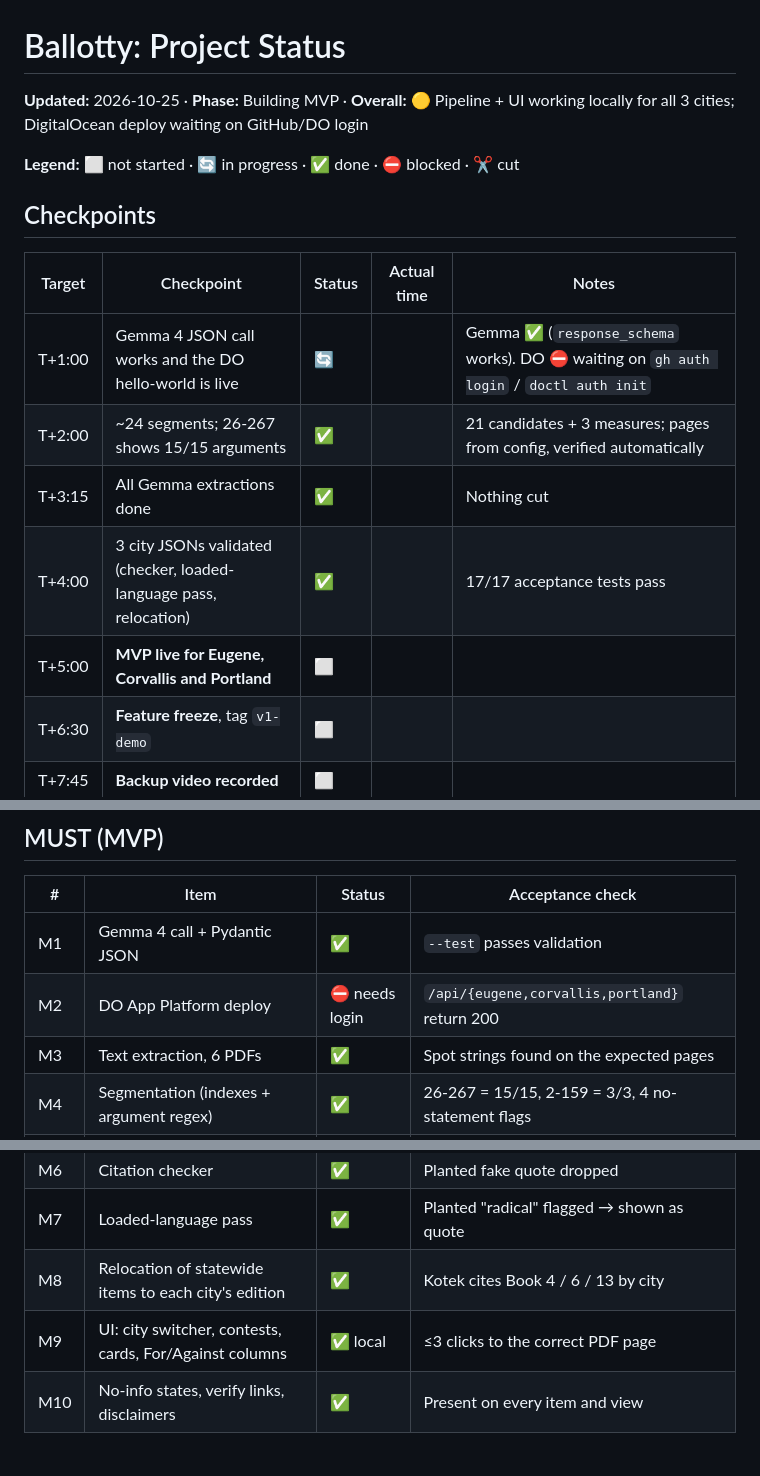
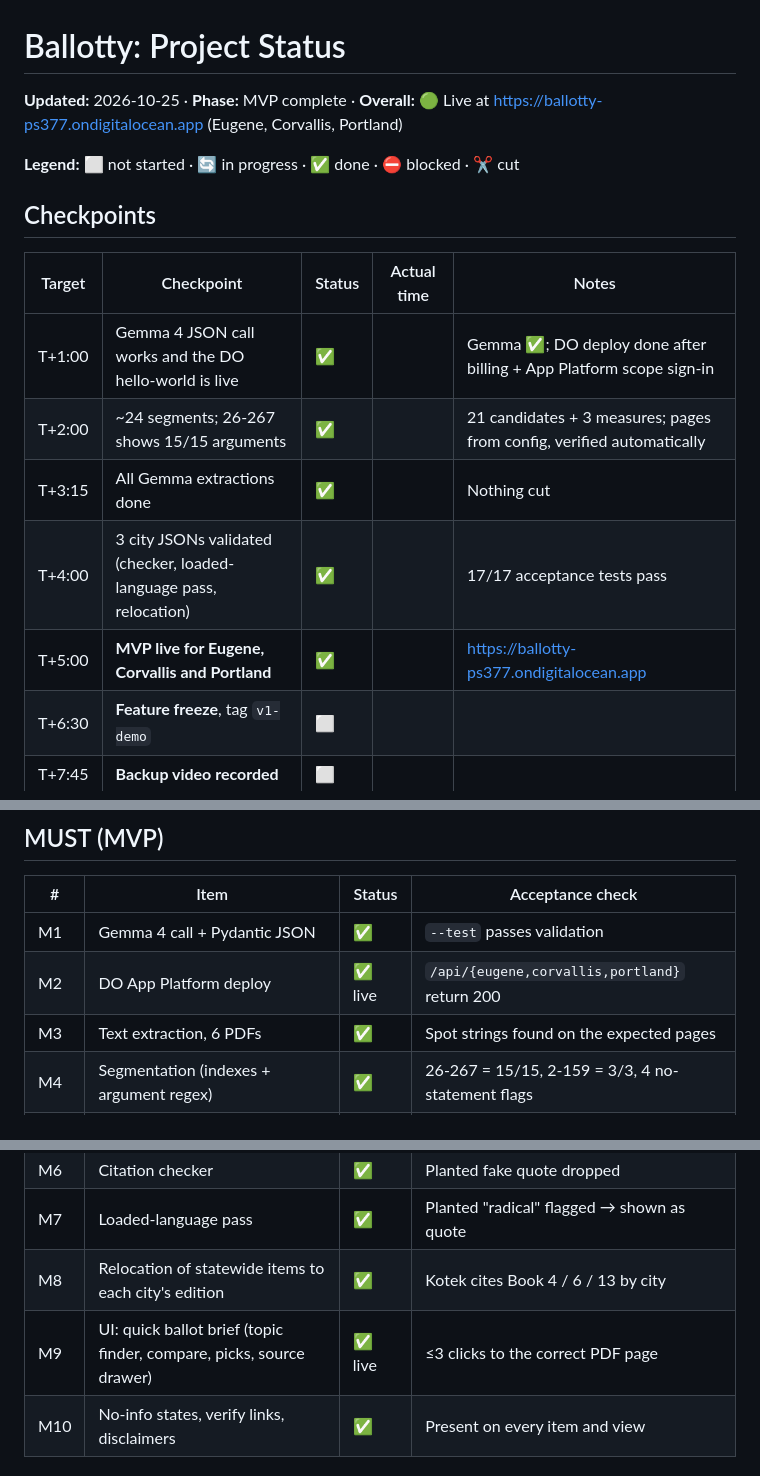
Before and after one commit to dalmartin/ballotty, a Markdown page: STATUS.md, 3 parts joined by grey strips. GitHub-like rendering.

```diff
--- a/STATUS.md
+++ b/STATUS.md
@@ -1,6 +1,6 @@
 # Ballotty: Project Status
 
-**Updated:** 2026-10-25 · **Phase:** Building MVP · **Overall:** 🟡 Pipeline + UI working locally for all 3 cities; DigitalOcean deploy waiting on GitHub/DO login
+**Updated:** 2026-10-25 · **Phase:** MVP complete · **Overall:** 🟢 Live at https://ballotty-ps377.ondigitalocean.app (Eugene, Corvallis, Portland)
 
 **Legend:** ⬜ not started · 🔄 in progress · ✅ done · ⛔ blocked · ✂️ cut
 
@@ -8,11 +8,11 @@
 
 | Target | Checkpoint | Status | Actual time | Notes |
 |---|---|---|---|---|
-| T+1:00 | Gemma 4 JSON call works and the DO hello-world is live | 🔄 | | Gemma ✅ (`response_schema` works). DO ⛔ waiting on `gh auth login` / `doctl auth init` |
+| T+1:00 | Gemma 4 JSON call works and the DO hello-world is live | ✅ | | Gemma ✅; DO deploy done after billing + App Platform scope sign-in |
 | T+2:00 | ~24 segments; 26-267 shows 15/15 arguments | ✅ | | 21 candidates + 3 measures; pages from config, verified automatically |
 | T+3:15 | All Gemma extractions done | ✅ | | Nothing cut |
 | T+4:00 | 3 city JSONs validated (checker, loaded-language pass, relocation) | ✅ | | 17/17 acceptance tests pass |
-| T+5:00 | **MVP live for Eugene, Corvallis and Portland** | ⬜ | | |
+| T+5:00 | **MVP live for Eugene, Corvallis and Portland** | ✅ | | https://ballotty-ps377.ondigitalocean.app |
 | T+6:30 | **Feature freeze**, tag `v1-demo` | ⬜ | | |
 | T+7:45 | **Backup video recorded** | ⬜ | | |
 | T+8:00 | Submitted to both prize tracks | ⬜ | | |
@@ -22,14 +22,14 @@
 | # | Item | Status | Acceptance check |
 |---|---|---|---|
 | M1 | Gemma 4 call + Pydantic JSON | ✅ | `--test` passes validation |
-| M2 | DO App Platform deploy | ⛔ needs login | `/api/{eugene,corvallis,portland}` return 200 |
+| M2 | DO App Platform deploy | ✅ live | `/api/{eugene,corvallis,portland}` return 200 |
 | M3 | Text extraction, 6 PDFs | ✅ | Spot strings found on the expected pages |
 | M4 | Segmentation (indexes + argument regex) | ✅ | 26-267 = 15/15, 2-159 = 3/3, 4 no-statement flags |
 | M5 | Gemma extraction (candidates, summaries, themes) | ✅ | Caps respected; `filed_by` ⊆ regex filers |
 | M6 | Citation checker | ✅ | Planted fake quote dropped |
 | M7 | Loaded-language pass | ✅ | Planted "radical" flagged → shown as quote |
 | M8 | Relocation of statewide items to each city's edition | ✅ | Kotek cites Book 4 / 6 / 13 by city |
-| M9 | UI: city switcher, contests, cards, For/Against columns | ✅ local | ≤3 clicks to the correct PDF page |
+| M9 | UI: quick ballot brief (topic finder, compare, picks, source drawer) | ✅ live | ≤3 clicks to the correct PDF page |
 | M10 | No-info states, verify links, disclaimers | ✅ | Present on every item and view |
 
 ### MUST content by city
```
Also changed, not shown: other parts of STATUS.md (+3 -1 lines), README.md (+1 -1 lines).
